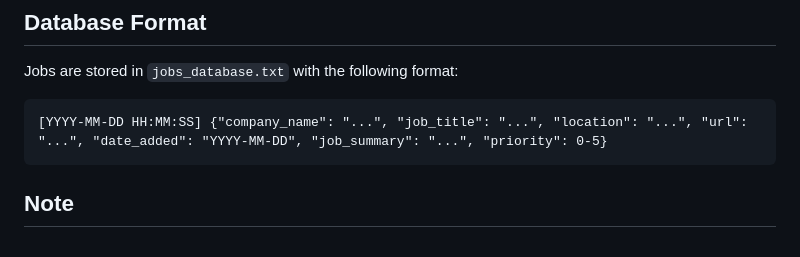
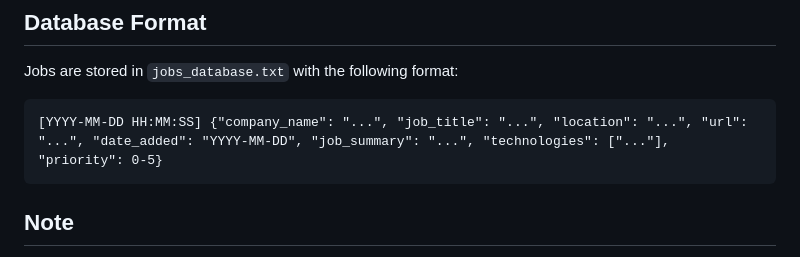
Before and after one commit to ozgung/JobsAnalyzer, a Markdown page: README.md, the part around the change. Drawn GitHub-style.

Commit message:
Document 'technologies' list in DB format

````diff
--- a/README.md
+++ b/README.md
@@ -102,7 +102,7 @@ A web application that analyzes job postings using AI and stores them in a local
 
 Jobs are stored in `jobs_database.txt` with the following format:
 ```
-[YYYY-MM-DD HH:MM:SS] {"company_name": "...", "job_title": "...", "location": "...", "url": "...", "date_added": "YYYY-MM-DD", "job_summary": "...", "priority": 0-5}
+[YYYY-MM-DD HH:MM:SS] {"company_name": "...", "job_title": "...", "location": "...", "url": "...", "date_added": "YYYY-MM-DD", "job_summary": "...", "technologies": ["..."], "priority": 0-5}
 ```
 
 ## Note
````
